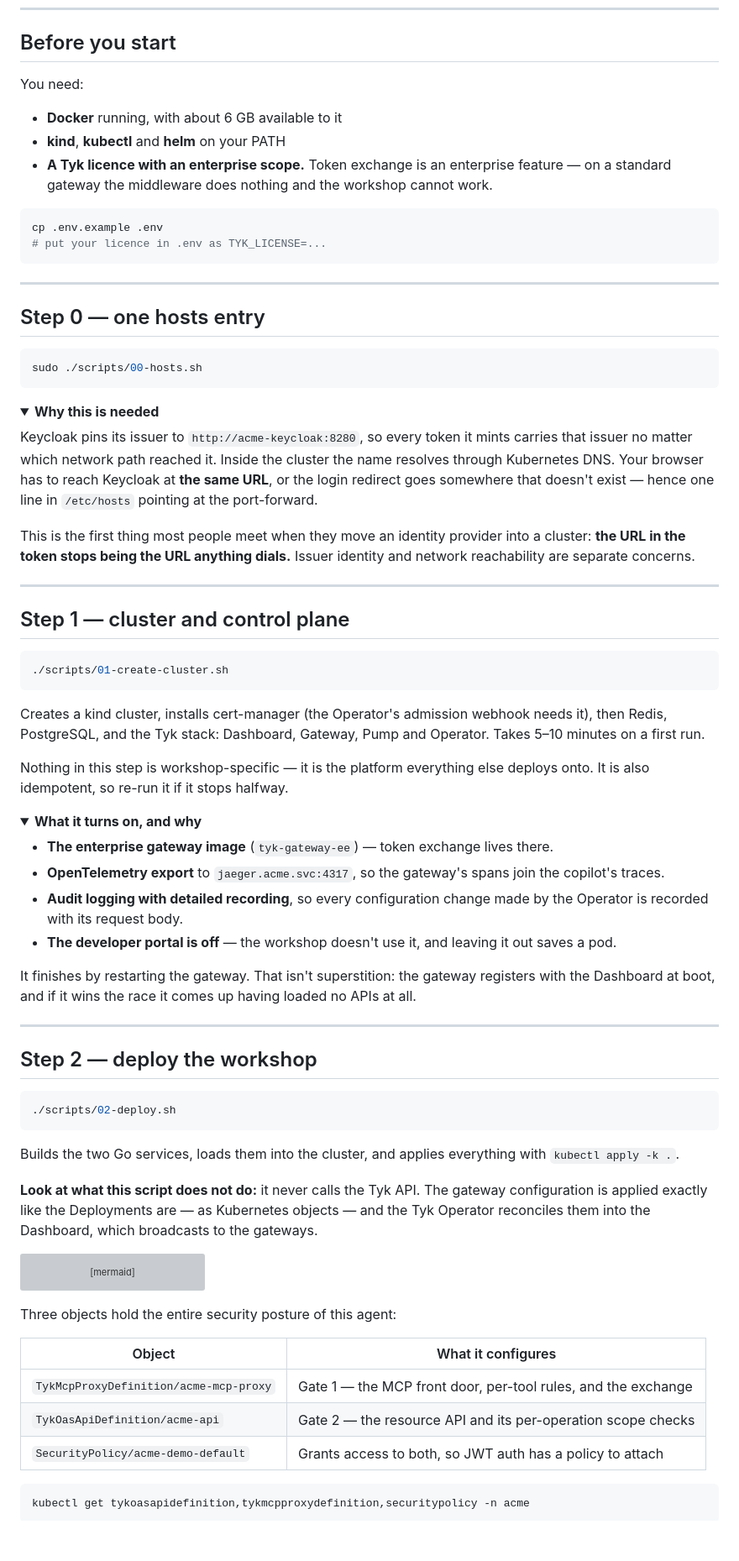
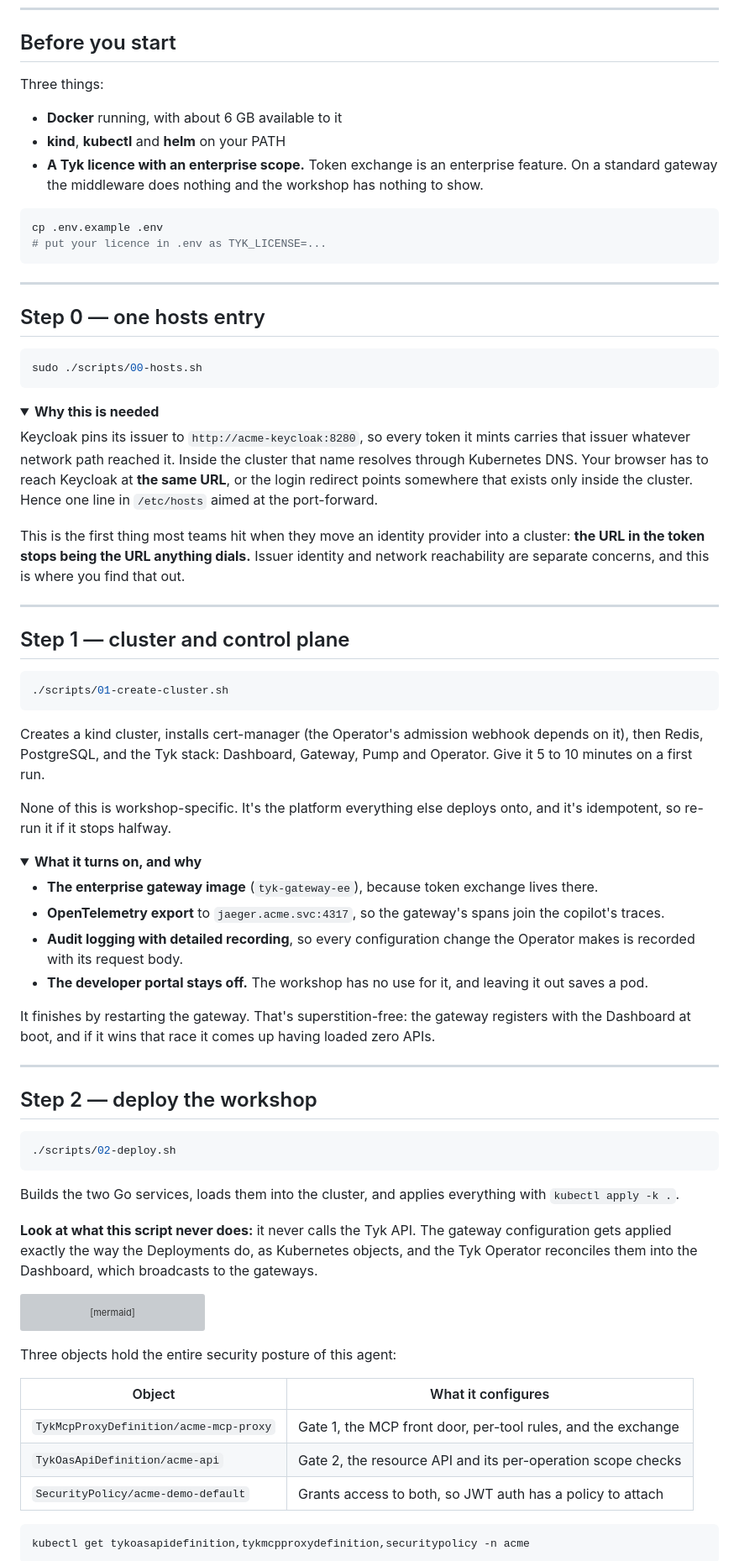
Before and after one commit to hellobudha/tyk-mcp-token-exchange, a Markdown page: README.md, the part around one of its changes. Shown at 84% size. GitHub-like rendering; folded sections open; blank space fills up the shorter version; grey boxes are pictures that could not be loaded.

````diff
--- a/README.md
+++ b/README.md
@@ -66,11 +70,11 @@ The gateway is crossed **twice** on every tool call. That is deliberate, and it
 
 ## Before you start
 
-You need:
+Three things:
 
 - **Docker** running, with about 6 GB available to it
 - **kind**, **kubectl** and **helm** on your PATH
-- **A Tyk licence with an enterprise scope.** Token exchange is an enterprise feature — on a standard gateway the middleware does nothing and the workshop cannot work.
+- **A Tyk licence with an enterprise scope.** Token exchange is an enterprise feature. On a standard gateway the middleware does nothing and the workshop has nothing to show.
 
 ```bash
 cp .env.example .env
@@ -87,9 +91,9 @@ sudo ./scripts/00-hosts.sh
 
 <details><summary><b>Why this is needed</b></summary>
 
-Keycloak pins its issuer to `http://acme-keycloak:8280`, so every token it mints carries that issuer no matter which network path reached it. Inside the cluster the name resolves through Kubernetes DNS. Your browser has to reach Keycloak at **the same URL**, or the login redirect goes somewhere that doesn't exist — hence one line in `/etc/hosts` pointing at the port-forward.
+Keycloak pins its issuer to `http://acme-keycloak:8280`, so every token it mints carries that issuer whatever network path reached it. Inside the cluster that name resolves through Kubernetes DNS. Your browser has to reach Keycloak at **the same URL**, or the login redirect points somewhere that exists only inside the cluster. Hence one line in `/etc/hosts` aimed at the port-forward.
 
-This is the first thing most people meet when they move an identity provider into a cluster: **the URL in the token stops being the URL anything dials.** Issuer identity and network reachability are separate concerns.
+This is the first thing most teams hit when they move an identity provider into a cluster: **the URL in the token stops being the URL anything dials.** Issuer identity and network reachability are separate concerns, and this is where you find that out.
 </details>
 
 ---
@@ -100,18 +104,18 @@ This is the first thing most people meet when they move an identity provider int
 ./scripts/01-create-cluster.sh
 ```
 
-Creates a kind cluster, installs cert-manager (the Operator's admission webhook needs it), then Redis, PostgreSQL, and the Tyk stack: Dashboard, Gateway, Pump and Operator. Takes 5–10 minutes on a first run.
+Creates a kind cluster, installs cert-manager (the Operator's admission webhook depends on it), then Redis, PostgreSQL, and the Tyk stack: Dashboard, Gateway, Pump and Operator. Give it 5 to 10 minutes on a first run.
 
-Nothing in this step is workshop-specific — it is the platform everything else deploys onto. It is also idempotent, so re-run it if it stops halfway.
+None of this is workshop-specific. It's the platform everything else deploys onto, and it's idempotent, so re-run it if it stops halfway.
 
 <details><summary><b>What it turns on, and why</b></summary>
 
-- **The enterprise gateway image** (`tyk-gateway-ee`) — token exchange lives there.
+- **The enterprise gateway image** (`tyk-gateway-ee`), because token exchange lives there.
 - **OpenTelemetry export** to `jaeger.acme.svc:4317`, so the gateway's spans join the copilot's traces.
-- **Audit logging with detailed recording**, so every configuration change made by the Operator is recorded with its request body.
-- **The developer portal is off** — the workshop doesn't use it, and leaving it out saves a pod.
+- **Audit logging with detailed recording**, so every configuration change the Operator makes is recorded with its request body.
+- **The developer portal stays off.** The workshop has no use for it, and leaving it out saves a pod.
 
-It finishes by restarting the gateway. That isn't superstition: the gateway registers with the Dashboard at boot, and if it wins the race it comes up having loaded no APIs at all.
+It finishes by restarting the gateway. That's superstition-free: the gateway registers with the Dashboard at boot, and if it wins that race it comes up having loaded zero APIs.
 </details>
 
 ---
@@ -124,7 +128,7 @@ It finishes by restarting the gateway. That isn't superstition: the gateway regi
 
 Builds the two Go services, loads them into the cluster, and applies everything with `kubectl apply -k .`.
 
-**Look at what this script does not do:** it never calls the Tyk API. The gateway configuration is applied exactly like the Deployments are — as Kubernetes objects — and the Tyk Operator reconciles them into the Dashboard, which broadcasts to the gateways.
+**Look at what this script never does:** it never calls the Tyk API. The gateway configuration gets applied exactly the way the Deployments do, as Kubernetes objects, and the Tyk Operator reconciles them into the Dashboard, which broadcasts to the gateways.
 
 ```mermaid
 flowchart LR
@@ -139,8 +143,8 @@ Three objects hold the entire security posture of this agent:
 
 | Object | What it configures |
 |---|---|
-| `TykMcpProxyDefinition/acme-mcp-proxy` | Gate 1 — the MCP front door, per-tool rules, and the exchange |
-| `TykOasApiDefinition/acme-api` | Gate 2 — the resource API and its per-operation scope checks |
+| `TykMcpProxyDefinition/acme-mcp-proxy` | Gate 1, the MCP front door, per-tool rules, and the exchange |
+| `TykOasApiDefinition/acme-api` | Gate 2, the resource API and its per-operation scope checks |
 | `SecurityPolicy/acme-demo-default` | Grants access to both, so JWT auth has a policy to attach |
 
 ```bash
````
Also changed, not shown: other parts of README.md (+63 -51 lines).
